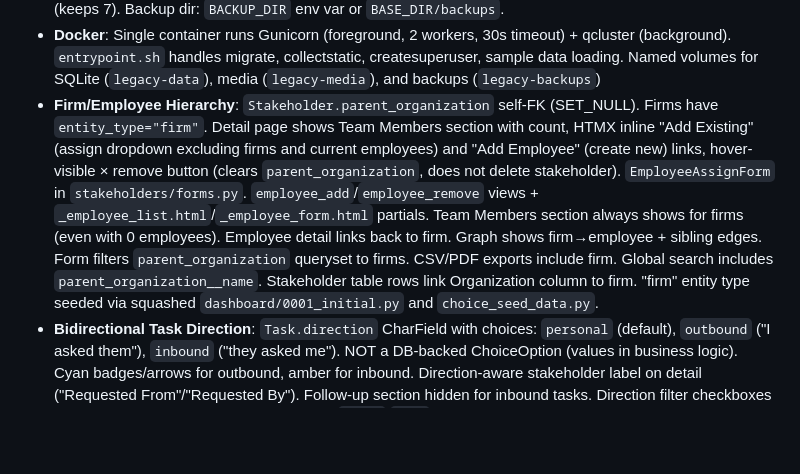
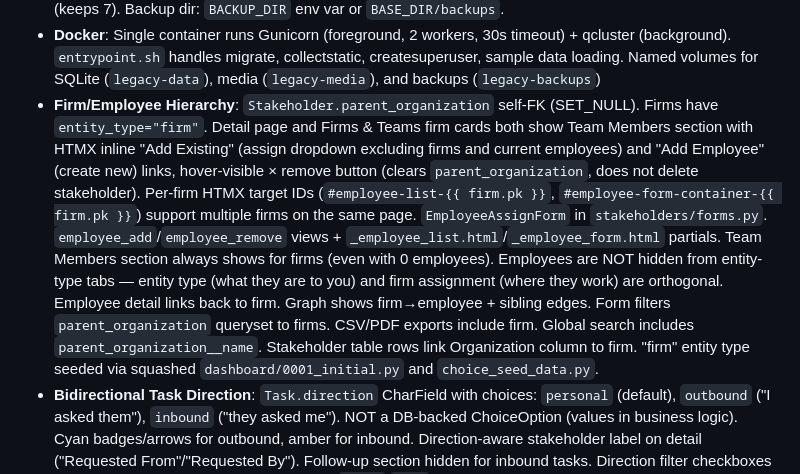
Before and after one commit to bleomycin/Control-Center, a Markdown page: CLAUDE.md, the part around one of its changes. Rendered like a GitHub page; blank space fills up the shorter version.

Commit message:
Update CLAUDE.md with employee tab visibility, tab highlight, and firm card inline management
Co-Authored-By: Claude Opus 4.6 <noreply@anthropic.com>

```diff
--- a/CLAUDE.md
+++ b/CLAUDE.md
@@ -145,5 +145,5 @@ Seven Django apps, all relationally linked:
 - **Database Indexes**: `db_index=True` on frequently-filtered fields: `Stakeholder.entity_type`/`name`, `Task.status`/`due_date`, `CashFlowEntry.date`/`entry_type`, `LegalMatter.status`, `Note.date`.
 - **Backup/Restore**: `python manage.py backup` uses Python's `sqlite3.backup()` API for safe live-DB snapshots (handles WAL mode), copies `media/`, packages into timestamped `.tar.gz`. `--keep N` prunes old backups. `python manage.py restore <archive>` validates, replaces DB + media, runs `migrate`. `dashboard/backup_task.py` provides django-q2 callable (`run_backup`) for automated daily backups (keeps 7). Backup dir: `BACKUP_DIR` env var or `BASE_DIR/backups`.
 - **Docker**: Single container runs Gunicorn (foreground, 2 workers, 30s timeout) + qcluster (background). `entrypoint.sh` handles migrate, collectstatic, createsuperuser, sample data loading. Named volumes for SQLite (`legacy-data`), media (`legacy-media`), and backups (`legacy-backups`)
-- **Firm/Employee Hierarchy**: `Stakeholder.parent_organization` self-FK (SET_NULL). Firms have `entity_type="firm"`. Detail page shows Team Members section with count, HTMX inline "Add Existing" (assign dropdown excluding firms and current employees) and "Add Employee" (create new) links, hover-visible × remove button (clears `parent_organization`, does not delete stakeholder). `EmployeeAssignForm` in `stakeholders/forms.py`. `employee_add`/`employee_remove` views + `_employee_list.html`/`_employee_form.html` partials. Team Members section always shows for firms (even with 0 employees). Employee detail links back to firm. Graph shows firm→employee + sibling edges. Form filters `parent_organization` queryset to firms. CSV/PDF exports include firm. Global search includes `parent_organization__name`. Stakeholder table rows link Organization column to firm. "firm" entity type seeded via squashed `dashboard/0001_initial.py` and `choice_seed_data.py`.
+- **Firm/Employee Hierarchy**: `Stakeholder.parent_organization` self-FK (SET_NULL). Firms have `entity_type="firm"`. Detail page and Firms & Teams firm cards both show Team Members section with HTMX inline "Add Existing" (assign dropdown excluding firms and current employees) and "Add Employee" (create new) links, hover-visible × remove button (clears `parent_organization`, does not delete stakeholder). Per-firm HTMX target IDs (`#employee-list-{{ firm.pk }}`, `#employee-form-container-{{ firm.pk }}`) support multiple firms on the same page. `EmployeeAssignForm` in `stakeholders/forms.py`. `employee_add`/`employee_remove` views + `_employee_list.html`/`_employee_form.html` partials. Team Members section always shows for firms (even with 0 employees). Employees are NOT hidden from entity-type tabs — entity type (what they are to you) and firm assignment (where they work) are orthogonal. Employee detail links back to firm. Graph shows firm→employee + sibling edges. Form filters `parent_organization` queryset to firms. CSV/PDF exports include firm. Global search includes `parent_organization__name`. Stakeholder table rows link Organization column to firm. "firm" entity type seeded via squashed `dashboard/0001_initial.py` and `choice_seed_data.py`.
 - **Bidirectional Task Direction**: `Task.direction` CharField with choices: `personal` (default), `outbound` ("I asked them"), `inbound` ("they asked me"). NOT a DB-backed ChoiceOption (values in business logic). Cyan badges/arrows for outbound, amber for inbound. Direction-aware stakeholder label on detail ("Requested From"/"Requested By"). Follow-up section hidden for inbound tasks. Direction filter checkboxes on list page. Calendar event titles prefixed `[OUT]`/`[IN]`. Notification messages prefixed `[OUTBOUND]`/`[INBOUND]`. Stakeholder detail Tasks tab has convenience links: "+ Request from them" (outbound) and "+ They requested" (inbound) with prefilled direction + stakeholder.
```
Also changed, not shown: other parts of CLAUDE.md (+6 -2 lines).
